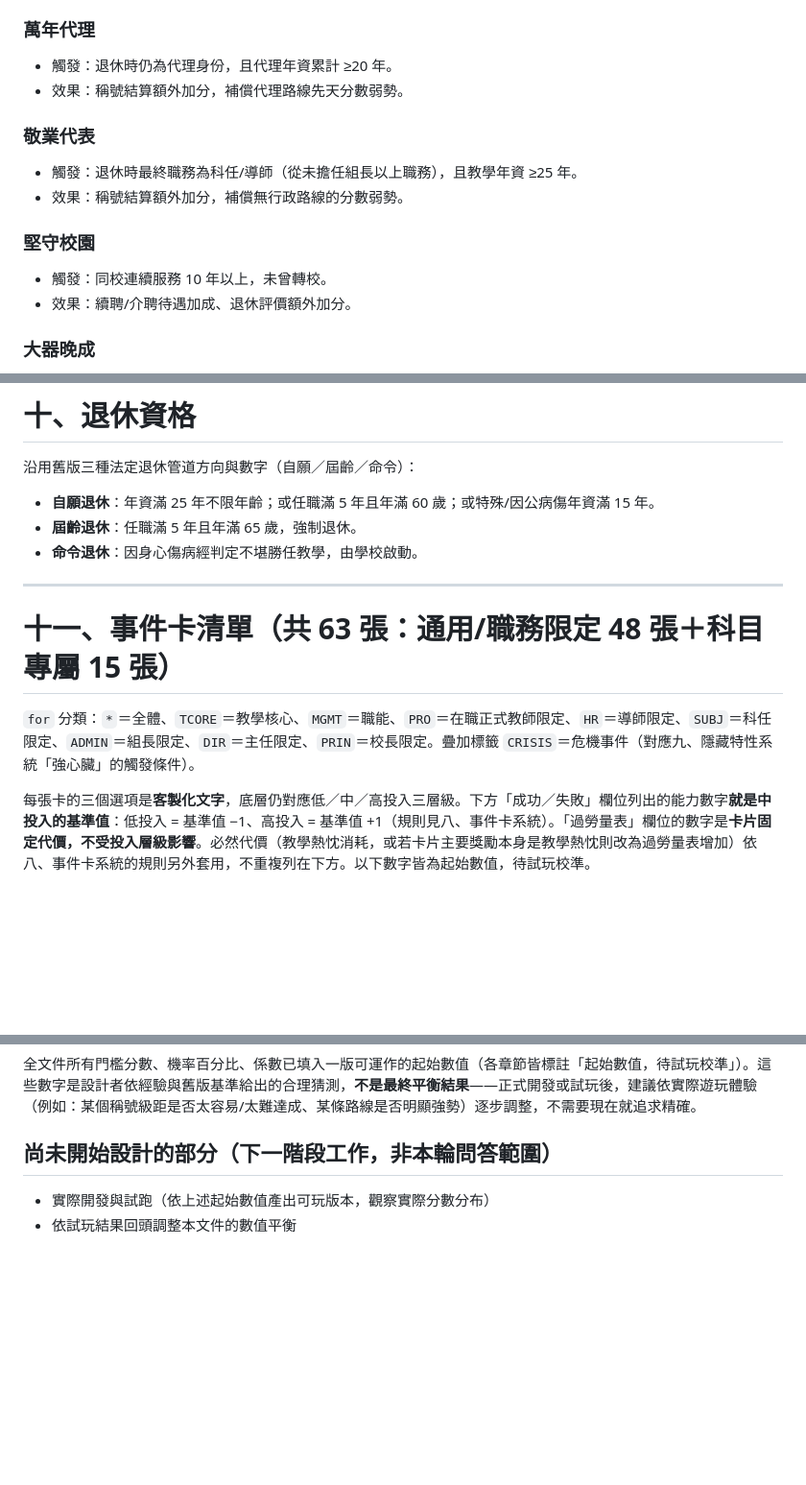
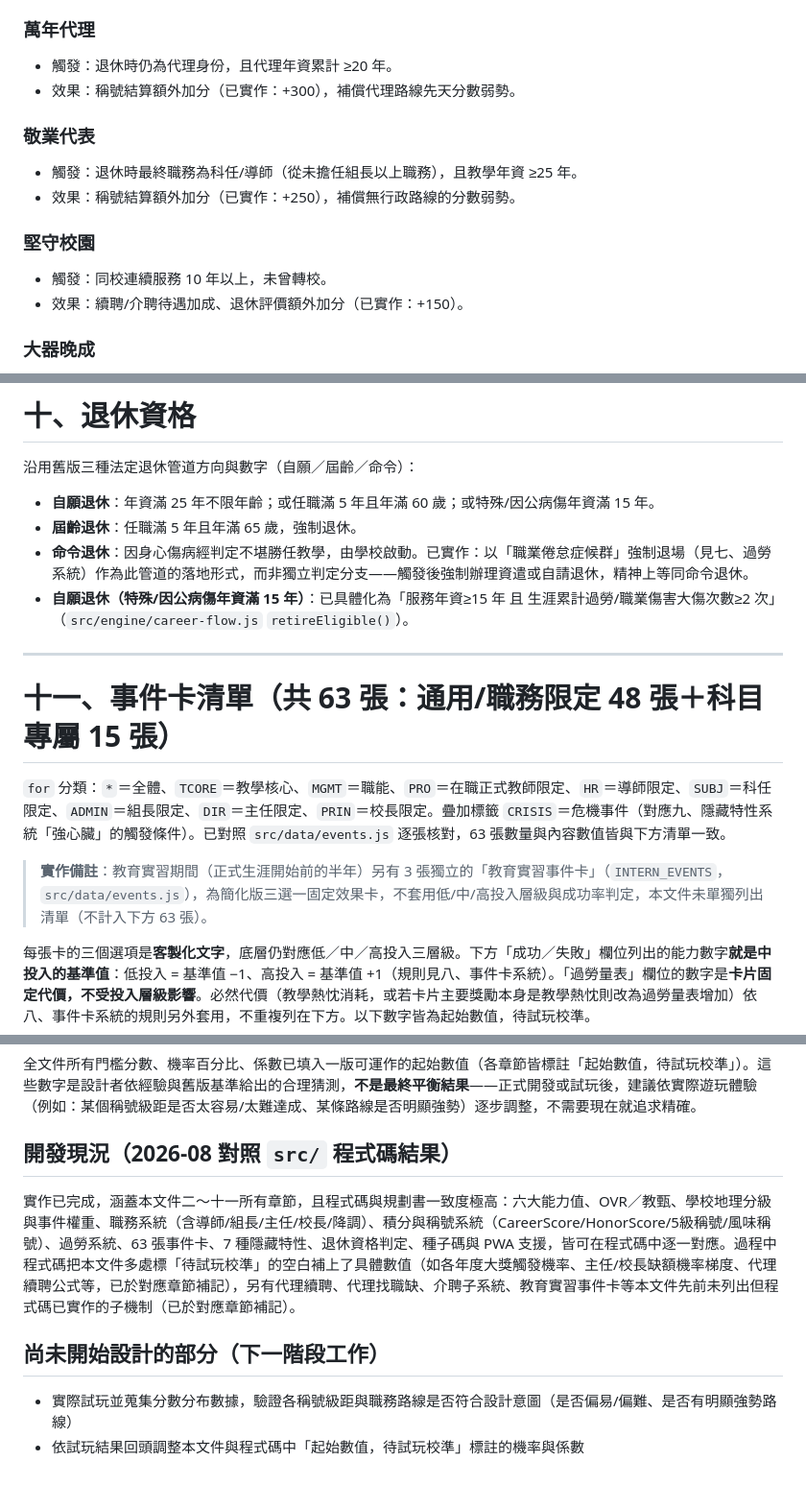
Before and after one commit to dh46tw/taiwan-teacher-life, a Markdown page: TeacherLife-WIKI.md, 3 parts joined by grey strips. Shown at 96% size. GitHub-like rendering; blank space fills up the shorter version.

```diff
--- a/TeacherLife-WIKI.md
+++ b/TeacherLife-WIKI.md
@@ -391,15 +439,15 @@ base = (行政能力+溝通能力)/19 * mult(強度) * (已請過留停者 ×1.1
 
 ### 萬年代理
 - 觸發：退休時仍為代理身份，且代理年資累計 ≥20 年。
-- 效果：稱號結算額外加分，補償代理路線先天分數弱勢。
+- 效果：稱號結算額外加分（已實作：+300），補償代理路線先天分數弱勢。
 
 ### 敬業代表
 - 觸發：退休時最終職務為科任/導師（從未擔任組長以上職務），且教學年資 ≥25 年。
-- 效果：稱號結算額外加分，補償無行政路線的分數弱勢。
+- 效果：稱號結算額外加分（已實作：+250），補償無行政路線的分數弱勢。
 
 ### 堅守校園
 - 觸發：同校連續服務 10 年以上，未曾轉校。
-- 效果：續聘/介聘待遇加成、退休評價額外加分。
+- 效果：續聘/介聘待遇加成、退休評價額外加分（已實作：+150）。
 
 ### 大器晚成
 - 觸發：25~31 歲、當下 OVR<47、單年加點總幅度 ≥16（逆襲式成長）。
@@ -421,13 +469,16 @@ base = (行政能力+溝通能力)/19 * mult(強度) * (已請過留停者 ×1.1
 
 - **自願退休**：年資滿 25 年不限年齡；或任職滿 5 年且年滿 60 歲；或特殊/因公病傷年資滿 15 年。
 - **屆齡退休**：任職滿 5 年且年滿 65 歲，強制退休。
-- **命令退休**：因身心傷病經判定不堪勝任教學，由學校啟動。
+- **命令退休**：因身心傷病經判定不堪勝任教學，由學校啟動。已實作：以「職業倦怠症候群」強制退場（見七、過勞系統）作為此管道的落地形式，而非獨立判定分支——觸發後強制辦理資遣或自請退休，精神上等同命令退休。
+- **自願退休（特殊/因公病傷年資滿 15 年）**：已具體化為「服務年資≥15 年 且 生涯累計過勞/職業傷害大傷次數≥2 次」（`src/engine/career-flow.js` `retireEligible()`）。
 
 ---
 
 # 十一、事件卡清單（共 63 張：通用/職務限定 48 張＋科目專屬 15 張）
 
-`for` 分類：`*`＝全體、`TCORE`＝教學核心、`MGMT`＝職能、`PRO`＝在職正式教師限定、`HR`＝導師限定、`SUBJ`＝科任限定、`ADMIN`＝組長限定、`DIR`＝主任限定、`PRIN`＝校長限定。疊加標籤 `CRISIS`＝危機事件（對應九、隱藏特性系統「強心臟」的觸發條件）。
+`for` 分類：`*`＝全體、`TCORE`＝教學核心、`MGMT`＝職能、`PRO`＝在職正式教師限定、`HR`＝導師限定、`SUBJ`＝科任限定、`ADMIN`＝組長限定、`DIR`＝主任限定、`PRIN`＝校長限定。疊加標籤 `CRISIS`＝危機事件（對應九、隱藏特性系統「強心臟」的觸發條件）。已對照 `src/data/events.js` 逐張核對，63 張數量與內容數值皆與下方清單一致。
+
+> **實作備註**：教育實習期間（正式生涯開始前的半年）另有 3 張獨立的「教育實習事件卡」（`INTERN_EVENTS`，`src/data/events.js`），為簡化版三選一固定效果卡，不套用低/中/高投入層級與成功率判定，本文件未單獨列出清單（不計入下方 63 張）。
 
 每張卡的三個選項是**客製化文字**，底層仍對應低／中／高投入三層級。下方「成功／失敗」欄位列出的能力數字**就是中投入的基準值**：低投入 = 基準值 −1、高投入 = 基準值 +1（規則見八、事件卡系統）。「過勞量表」欄位的數字是**卡片固定代價，不受投入層級影響**。必然代價（教學熱忱消耗，或若卡片主要獎勵本身是教學熱忱則改為過勞量表增加）依八、事件卡系統的規則另外套用，不重複列在下方。以下數字皆為起始數值，待試玩校準。
 
@@ -779,7 +830,11 @@ base = (行政能力+溝通能力)/19 * mult(強度) * (已請過留停者 ×1.1
 
 全文件所有門檻分數、機率百分比、係數已填入一版可運作的起始數值（各章節皆標註「起始數值，待試玩校準」）。這些數字是設計者依經驗與舊版基準給出的合理猜測，**不是最終平衡結果**——正式開發或試玩後，建議依實際遊玩體驗（例如：某個稱號級距是否太容易/太難達成、某條路線是否明顯強勢）逐步調整，不需要現在就追求精確。
 
-## 尚未開始設計的部分（下一階段工作，非本輪問答範圍）
+## 開發現況（2026-08 對照 `src/` 程式碼結果）
 
-- 實際開發與試跑（依上述起始數值產出可玩版本，觀察實際分數分布）
-- 依試玩結果回頭調整本文件的數值平衡
+實作已完成，涵蓋本文件二～十一所有章節，且程式碼與規劃書一致度極高：六大能力值、OVR／教甄、學校地理分級與事件權重、職務系統（含導師/組長/主任/校長/降調）、積分與稱號系統（CareerScore/HonorScore/5級稱號/風味稱號）、過勞系統、63 張事件卡、7 種隱藏特性、退休資格判定、種子碼與 PWA 支援，皆可在程式碼中逐一對應。過程中程式碼把本文件多處標「待試玩校準」的空白補上了具體數值（如各年度大獎觸發機率、主任/校長缺額機率梯度、代理續聘公式等，已於對應章節補記），另有代理續聘、代理找職缺、介聘子系統、教育實習事件卡等本文件先前未列出但程式碼已實作的子機制（已於對應章節補記）。
+
+## 尚未開始設計的部分（下一階段工作）
+
+- 實際試玩並蒐集分數分布數據，驗證各稱號級距與職務路線是否符合設計意圖（是否偏易/偏難、是否有明顯強勢路線）
+- 依試玩結果回頭調整本文件與程式碼中「起始數值，待試玩校準」標註的機率與係數
```
Also changed, not shown: other parts of TeacherLife-WIKI.md (+55 -7 lines).
